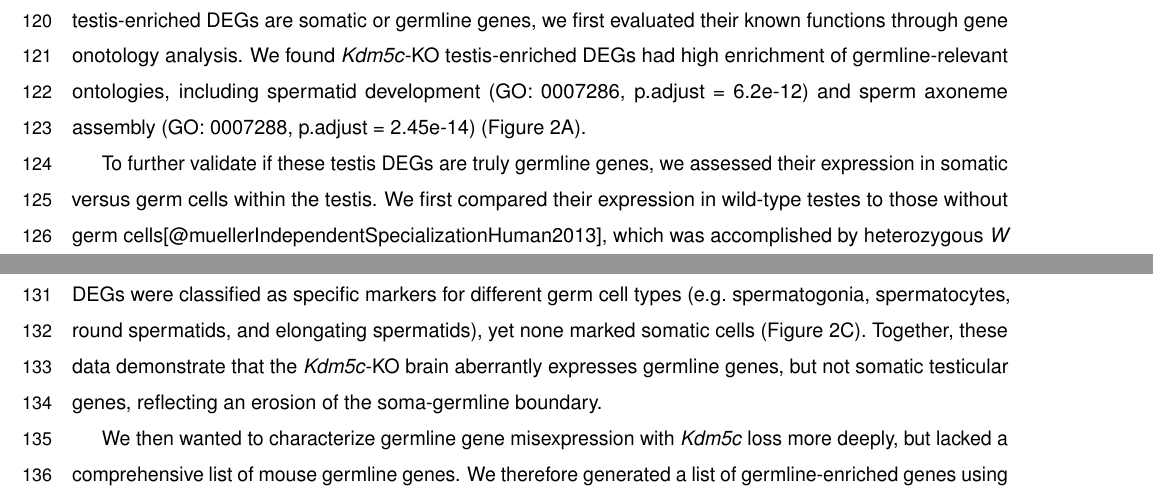
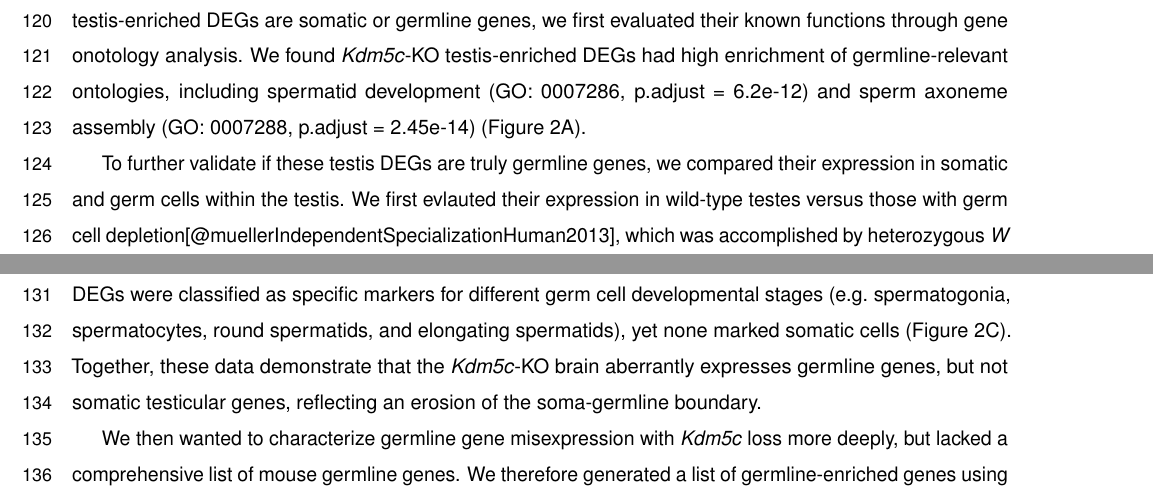
Before and after one commit to kbonefas/KDM5C_Germ_Mechanism, an R Markdown document (submission/manuscript.Rmd): two parts of pages 4 and 5 of 28, joined at a grey line, cut so that both start at the same text. Rendered offline with R 4.5, knitr and Pandoc, then LaTeX, with nearby package versions; some code elsewhere in the file could not run offline; a font, style sheet, LaTeX package, included part or bibliography that could not be used is replaced or left out.

Commit message:
results edit 2

```diff
--- a/submission/manuscript.Rmd
+++ b/submission/manuscript.Rmd
@@ -108,7 +108,7 @@ getGO <- function(x, df, column, cluster){
 
 The testis contains both germ cells (meiotic cells, e.g. spermatogonia) and somatic cells (non-meiotic, e.g. Leydig cells) that support hormone production and germline functions. To determine if _Kdm5c_-KO testis-enriched DEGs are somatic or germline genes, we first evaluated their known functions through gene onotology analysis. We found _Kdm5c_-KO testis-enriched DEGs had high enrichment of germline-relevant ontologies, including spermatid development (GO: 0007286, p.adjust = `r signif(getGO("spermatid development", testisGO, 'p.adjust', "no"), 3)`) and sperm axoneme assembly (GO: 0007288, p.adjust = `r signif(getGO("sperm axoneme assembly", testisGO, 'p.adjust', "no"), 3)`) (Figure 2A).
 
-To further validate if these testis DEGs are truly germline genes, we assessed their expression in somatic versus germ cells within the testis. We first compared their expression in wild-type testes to those without germ cells[@muellerIndependentSpecializationHuman2013], which was accomplished by heterozygous _W_ and _Wv_ mutations in the enzymatic domain of _c-Kit_ (Kit^W/Wv^)[@handelSertoliCellDifferentiation1979]. Almost all _Kdm5c_-KO testis-enriched DEGs lost expression with germ cell depletion (Figure 2B). We then assessed testis-enriched DEG expression in a published single cell RNA-seq dataset that identified cell type-specific markers within the testis[@greenComprehensiveRoadmapMurine2018]. Some _Kdm5c_-KO testis-enriched DEGs were classified as specific markers for different germ cell types (e.g. spermatogonia, spermatocytes, round spermatids, and elongating spermatids), yet none marked somatic cells (Figure 2C). Together, these data demonstrate that the _Kdm5c_-KO brain aberrantly expresses germline genes, but not somatic testicular genes, reflecting an erosion of the soma-germline boundary.
+To further validate if these testis DEGs are truly germline genes, we compared their expression in somatic and germ cells within the testis. We first evlauted their expression in wild-type testes versus those with germ cell depletion[@muellerIndependentSpecializationHuman2013], which was accomplished by heterozygous _W_ and _Wv_ mutations in the enzymatic domain of _c-Kit_ (Kit^W/Wv^)[@handelSertoliCellDifferentiation1979]. Almost all _Kdm5c_-KO testis-enriched DEGs lost expression with germ cell depletion (Figure 2B). We then assessed testis-enriched DEG expression in a published single cell RNA-seq dataset that identified cell type-specific markers within the testis[@greenComprehensiveRoadmapMurine2018]. Some _Kdm5c_-KO testis-enriched DEGs were classified as specific markers for different germ cell developmental stages (e.g. spermatogonia, spermatocytes, round spermatids, and elongating spermatids), yet none marked somatic cells (Figure 2C). Together, these data demonstrate that the _Kdm5c_-KO brain aberrantly expresses germline genes, but not somatic testicular genes, reflecting an erosion of the soma-germline boundary.
 
 We then wanted to characterize germline gene misexpression with _Kdm5c_ loss more deeply, but lacked a comprehensive list of mouse germline genes. We therefore generated a list of germline-enriched genes using RNA-seq datasets of Kit^W/Wv^ mice that included males and females at embryonic day 12, 14, and 16[@sohGeneRegulatoryProgram2015] and adult male testes[@muellerIndependentSpecializationHuman2013]. We defined genes as germline-enriched if their expression met the following criteria: 1) their expression is greater than 1 FPKM in wild-type gonads 2) their expression in any non-gonadal tissue of adult wild type mice[@liComprehensiveMouseTranscriptomic2017] does not exceed 20% of their maximum expression in the wild-type germline, and 3) their expression in the germ cell-depleted gonads, for any sex or time point, does not exceed 20% of their maximum expression in the wild-type germline. These criteria yielded `r nrow(germgenes)` germline-enriched genes (Figure 2D), which was hereafter used as a resource to globally assess germline gene misexpression with _Kdm5c_ loss (Supplementary table 1).
 
```
